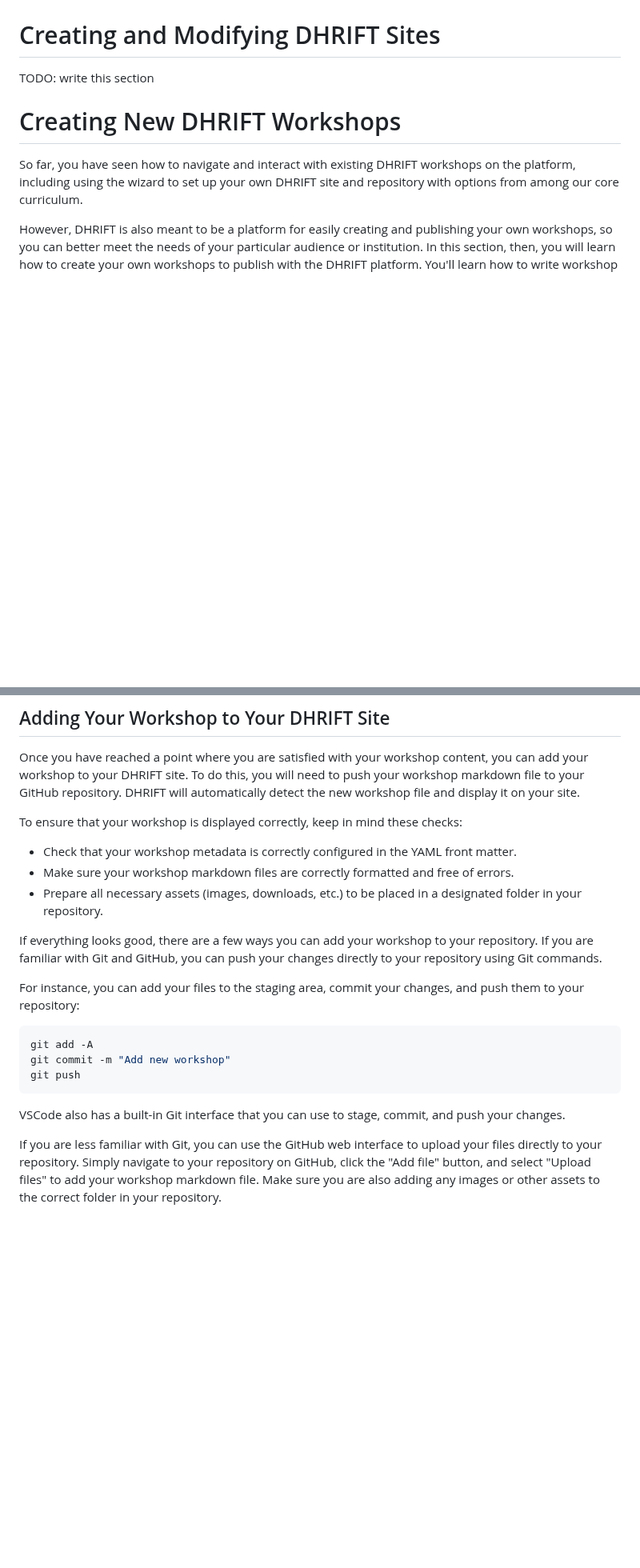
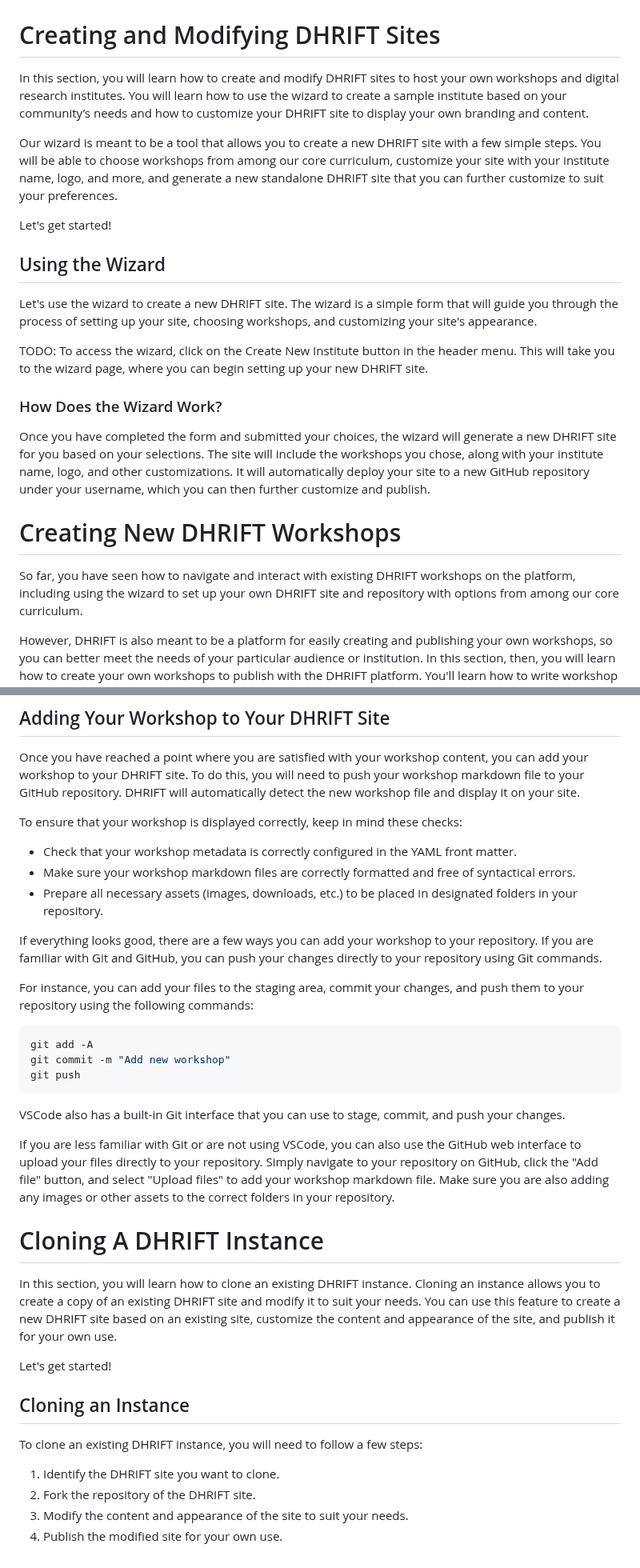
Before and after one commit to szweibel/workshops, a Markdown page: how-to-use-dhrift.md, 2 parts joined by grey strips. Shown at 80% size. Rendered like a GitHub page; blank space fills up the shorter version.

````diff
--- a/how-to-use-dhrift.md
+++ b/how-to-use-dhrift.md
@@ -246,7 +246,23 @@ DHRIFT workshops are also designed to be accessible to learners with disabilitie
 
 # Creating and Modifying DHRIFT Sites
 
-TODO: write this section
+In this section, you will learn how to create and modify DHRIFT sites to host your own workshops and digital research institutes. You will learn how to use the wizard to create a sample institute based on your community’s needs and how to customize your DHRIFT site to display your own branding and content.
+
+Our wizard is meant to be a tool that allows you to create a new DHRIFT site with a few simple steps. You will be able to choose workshops from among our core curriculum, customize your site with your institute name, logo, and more, and generate a new standalone DHRIFT site that you can further customize to suit your preferences.
+
+Let's get started!
+
+## Using the Wizard
+
+Let's use the wizard to create a new DHRIFT site. The wizard is a simple form that will guide you through the process of setting up your site, choosing workshops, and customizing your site's appearance.
+
+TODO: To access the wizard, click on the Create New Institute button in the header menu. This will take you to the wizard page, where you can begin setting up your new DHRIFT site.
+
+### How Does the Wizard Work?
+
+Once you have completed the form and submitted your choices, the wizard will generate a new DHRIFT site for you based on your selections. The site will include the workshops you chose, along with your institute name, logo, and other customizations. It will automatically deploy your site to a new GitHub repository under your username, which you can then further customize and publish.
+
+
 
 
 # Creating New DHRIFT Workshops
@@ -443,12 +507,12 @@ Once you have reached a point where you are satisfied with your workshop content
 To ensure that your workshop is displayed correctly, keep in mind these checks:
 
 - Check that your workshop metadata is correctly configured in the YAML front matter.
-- Make sure your workshop markdown files are correctly formatted and free of errors.
-- Prepare all necessary assets (images, downloads, etc.) to be placed in a designated folder in your repository.
+- Make sure your workshop markdown files are correctly formatted and free of syntactical errors.
+- Prepare all necessary assets (images, downloads, etc.) to be placed in designated folders in your repository.
 
 If everything looks good, there are a few ways you can add your workshop to your repository. If you are familiar with Git and GitHub, you can push your changes directly to your repository using Git commands.
 
-For instance, you can add your files to the staging area, commit your changes, and push them to your repository:
+For instance, you can add your files to the staging area, commit your changes, and push them to your repository using the following commands:
 
 ```bash
 git add -A
@@ -458,4 +522,19 @@ git push
 
 VSCode also has a built-in Git interface that you can use to stage, commit, and push your changes.
 
-If you are less familiar with Git, you can use the GitHub web interface to upload your files directly to your repository. Simply navigate to your repository on GitHub, click the "Add file" button, and select "Upload files" to add your workshop markdown file. Make sure you are also adding any images or other assets to the correct folder in your repository.
+If you are less familiar with Git or are not using VSCode, you can also use the GitHub web interface to upload your files directly to your repository. Simply navigate to your repository on GitHub, click the "Add file" button, and select "Upload files" to add your workshop markdown file. Make sure you are also adding any images or other assets to the correct folders in your repository.
+
+# Cloning A DHRIFT Instance
+
+In this section, you will learn how to clone an existing DHRIFT instance. Cloning an instance allows you to create a copy of an existing DHRIFT site and modify it to suit your needs. You can use this feature to create a new DHRIFT site based on an existing site, customize the content and appearance of the site, and publish it for your own use.
+
+Let's get started!
+
+## Cloning an Instance
+
+To clone an existing DHRIFT instance, you will need to follow a few steps:
+
+1. Identify the DHRIFT site you want to clone.
+2. Fork the repository of the DHRIFT site.
+3. Modify the content and appearance of the site to suit your needs.
+4. Publish the modified site for your own use.
````
Also changed, not shown: other parts of how-to-use-dhrift.md (+55 -7 lines).
